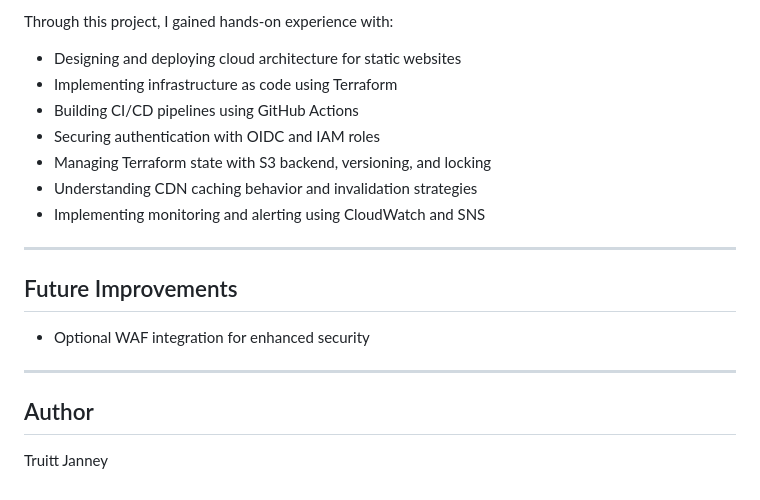
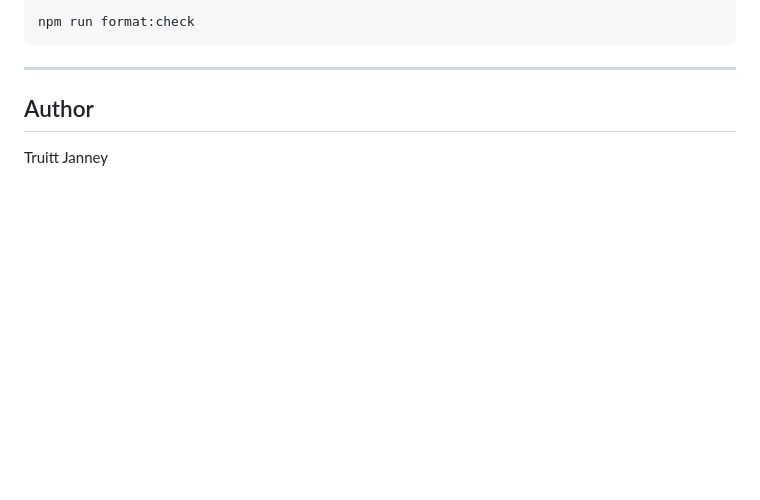
Before and after one commit to truittjanney/truittjanney.com, a Markdown page: README.md, the part around one of its changes. Drawn GitHub-style; blank space fills up the shorter version.

````diff
--- a/README.md
+++ b/README.md
@@ -101,19 +132,7 @@ CloudFront cache is invalidated after each deployment to ensure users receive th
 
-Through this project, I gained hands-on experience with:
-
-* Designing and deploying cloud architecture for static websites
-* Implementing infrastructure as code using Terraform
-* Building CI/CD pipelines using GitHub Actions
-* Securing authentication with OIDC and IAM roles
-* Managing Terraform state with S3 backend, versioning, and locking
-* Understanding CDN caching behavior and invalidation strategies
-* Implementing monitoring and alerting using CloudWatch and SNS
-
----
-
-## Future Improvements
-
-* Optional WAF integration for enhanced security
+```bash
+npm run format:check
+```
 
 ---
 
````
Also changed, not shown: other parts of README.md (+77 -46 lines).
